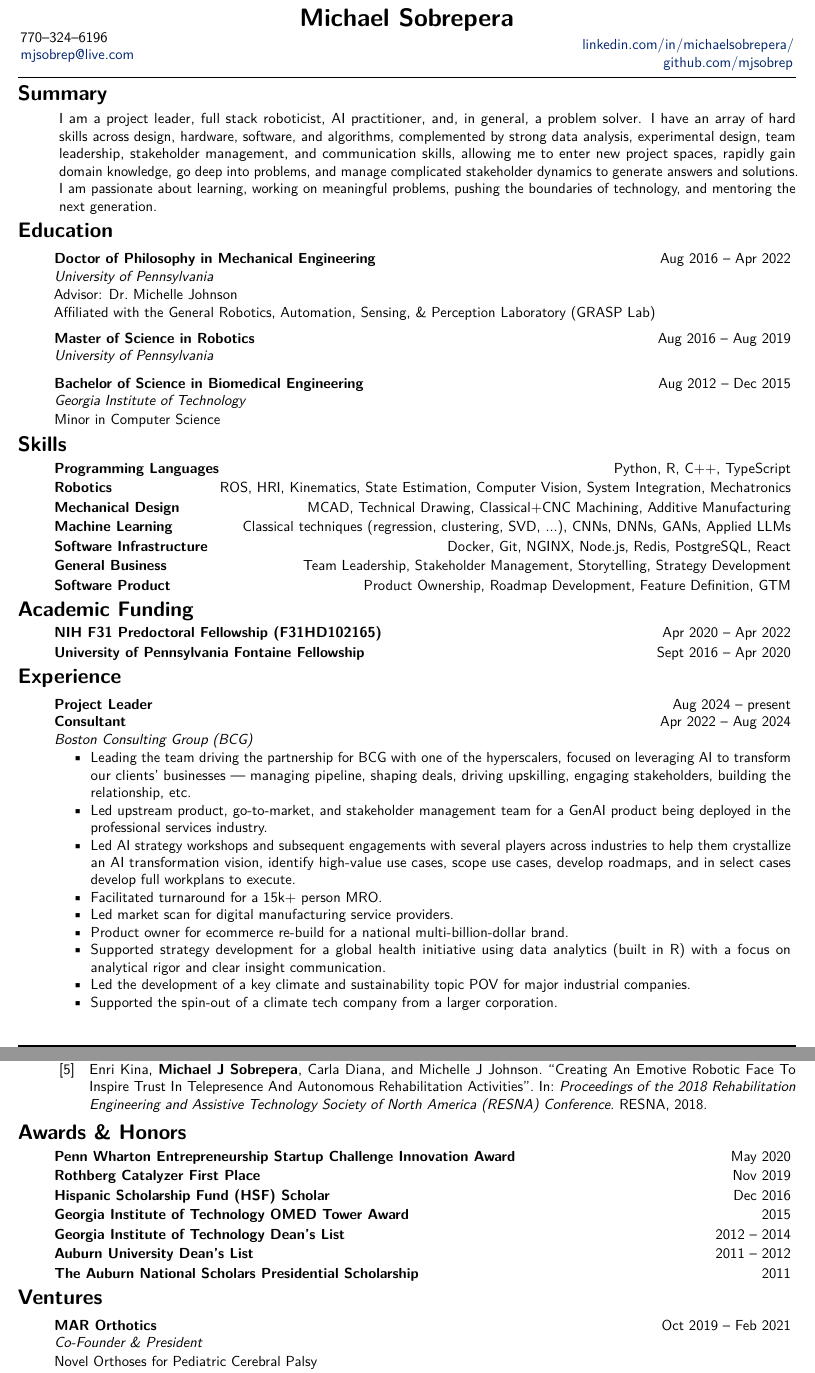
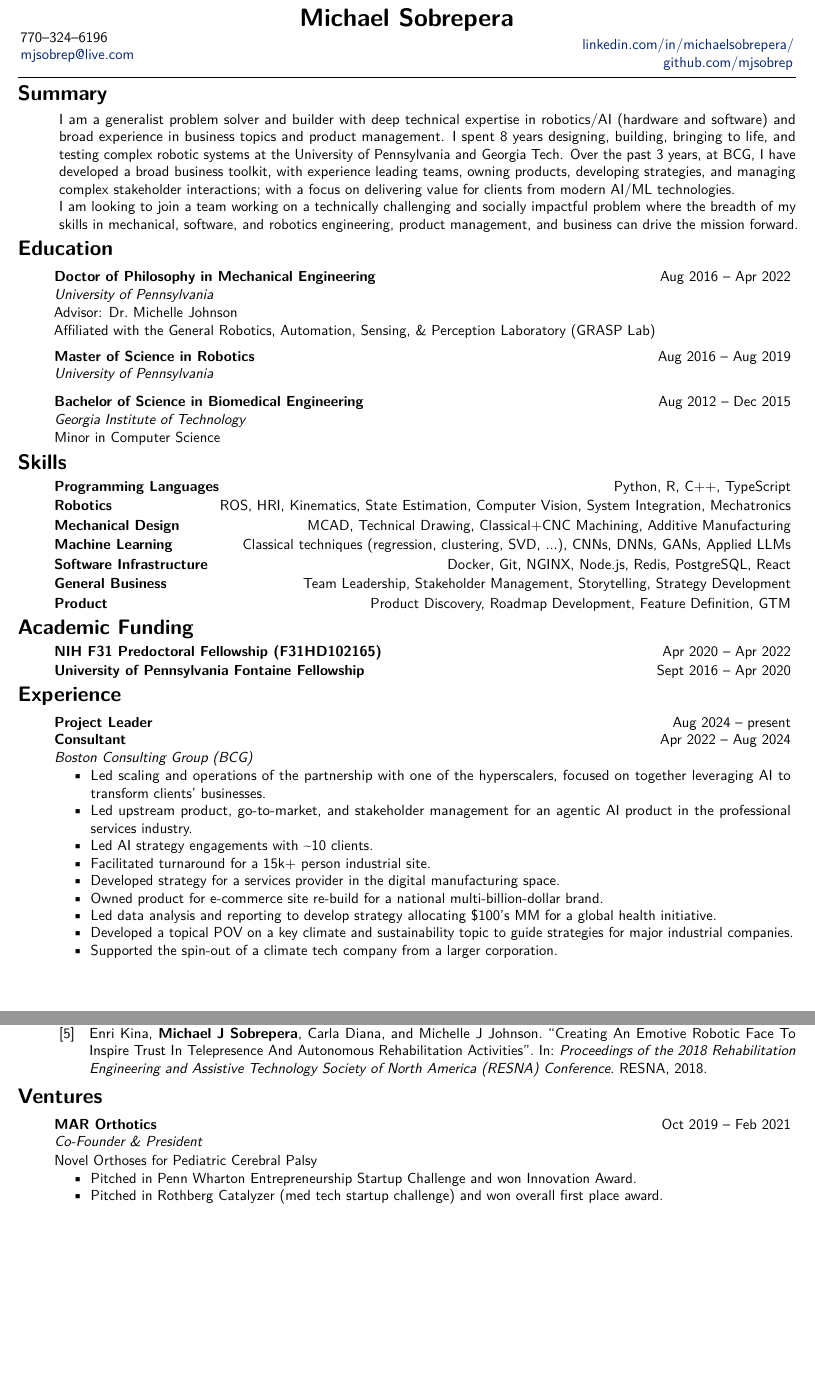
Before and after one commit to mjsobrep/cv, a LaTeX document (MichaelSobrepera.tex): two parts of pages 1 and 3 of 3, joined at a grey line, cut so that both start at the same text, the shorter picture padded with empty space. Compiled offline with pdfLaTeX.

Commit message:
Updates from Overleaf

```diff
--- a/MichaelSobrepera.tex
+++ b/MichaelSobrepera.tex
@@ -16,11 +16,15 @@
 
 \section*{Summary}
 \hspace*{\fill}\begin{minipage}{\textwidth-\cvindent}
-I am a project leader, full stack roboticist, AI practitioner, and, in general, a problem solver.
-I have an array of hard skills across design, hardware, software, and algorithms, complemented by strong data analysis, experimental design, team leadership, stakeholder management, and communication skills, allowing me to enter new project spaces, rapidly gain domain knowledge, go deep into problems, and manage complicated stakeholder dynamics to generate answers and solutions.
+I am a generalist problem solver and builder with deep technical expertise in robotics/AI (hardware and software) and broad experience in business topics and product management.
+I spent 8 years designing, building, bringing to life, and testing complex robotic systems at the University of Pennsylvania and Georgia Tech.
+Over the past 3 years, at BCG, I have developed a broad business toolkit, with experience leading teams, owning products, developing strategies, and managing complex stakeholder interactions; with a focus on delivering value for clients from modern AI/ML technologies.
+
+I am looking to join a team working on a technically challenging and socially impactful problem where the breadth of my skills in mechanical, software, and robotics engineering, product management, and business can drive the mission forward.
+% and testing them  have an array of hard skills across design, hardware, software, and algorithms, complemented by strong data analysis, experimental design, team leadership, stakeholder management, and communication skills, allowing me to enter new project spaces, rapidly gain domain knowledge, go deep into problems, and manage complicated stakeholder dynamics to generate answers and solutions.
 %My work focuses on understanding how social robots can be used to enhance telerehabilitation and how computer vision can be used for motor assessment.
 %I am funded under an NIH F31 Pre-Doctoral Fellowship.
-I am passionate about learning, working on meaningful problems, pushing the boundaries of technology, and mentoring the next generation.
+% I am passionate about learning, working on meaningful problems, pushing the boundaries of technology, and mentoring the next generation.
 
 
 \end{minipage}
@@ -53,7 +57,7 @@ I am passionate about learning, working on meaningful problems, pushing the boun
 
     \cvitemshort{General Business}{Team Leadership, Stakeholder Management, Storytelling, Strategy Development}{}
 
-    \cvitemshort{Software Product}{Product Ownership, Roadmap Development, Feature Definition, GTM}{}
+    \cvitemshort{Product}{Product Discovery, Roadmap Development, Feature Definition, GTM}{}
 
 \end{cvsection}
 \begin{cvsection}{Academic Funding}
@@ -68,14 +72,14 @@ I am passionate about learning, working on meaningful problems, pushing the boun
     \cvitemtwojob{Project Leader}{Boston Consulting Group (BCG)}{Seattle, WA}{Aug 2024}{present}{
         \vspace{-0.2cm}
         \begin{itemize}
-            \item Leading the team driving the partnership for BCG with one of the hyperscalers, focused on leveraging AI to transform our clients' businesses --- managing pipeline, shaping deals, driving upskilling, engaging stakeholders, building the relationship, etc.
-            \item Led upstream product, go-to-market, and stakeholder management team for a GenAI product being deployed in the professional services industry.
-            \item Led AI strategy workshops and subsequent engagements with several players across industries to help them crystallize an AI transformation vision, identify high-value use cases, scope use cases, develop roadmaps, and in select cases develop full workplans to execute.
-            \item Facilitated turnaround for a 15k+ person MRO.
-            \item Led market scan for digital manufacturing service providers.
-            \item Product owner for ecommerce re-build for a national multi-billion-dollar brand.
-            \item Supported strategy development for a global health initiative using data analytics (built in R) with a focus on analytical rigor and clear insight communication.
-            \item Led the development of a key climate and sustainability topic POV for major industrial companies.
+            \item Led scaling and operations of the partnership with one of the hyperscalers, focused on together leveraging AI to transform clients' businesses.
+            \item Led upstream product, go-to-market, and stakeholder management for an agentic AI product in the professional services industry.
+            \item Led AI strategy engagements with \textasciitilde10 clients.
+            \item Facilitated turnaround for a 15k+ person industrial site.
+            \item Developed strategy for a services provider in the digital manufacturing space.
+            \item Owned product for e-commerce site re-build for a national multi-billion-dollar brand.
+            \item Led data analysis and reporting to develop strategy allocating \$100's MM for a global health initiative.
+            \item Developed a topical POV on a key climate and sustainability topic to guide strategies for major industrial companies.
             \item Supported the spin-out of a climate tech company from a larger corporation.
         \end{itemize}
     }{Consultant}{Apr 2022}{Aug 2024}
@@ -92,13 +95,14 @@ I am passionate about learning, working on meaningful problems, pushing the boun
     }
 
     \cvitemtwojob{Research Technician II}{Georgia Institute of Technology, IRIM Technology Transition Laboratory}{Atlanta, GA}{Dec 2015}{Jun 2016}{
-        Edge-Based Tracking for Flexible Manufacturing
+        % Edge-Based Tracking for Flexible Manufacturing
+        \vspace{-0.2cm}
         \begin{itemize}
-            \item Redeveloped a vision-based real-time textureless tracker from a research code base (C++) to a well documented robust system capable of running at \(30+\) fps at \(1920\times1080\) pixels, to enable manipulation on non-fixed, non-located car parts at a partner automotive facility.
-            \item Supported industrial partner in successful technical demonstrations to management.
+            \item Translated a vision-based real-time textureless tracker from a research code base to a well documented robust system capable of running reliably at high resolution and frame rate with low latency to enable manipulation on non-fixed, non-located parts at a partner manufacturing facility.
+            % \item Supported industrial partner in successful technical demonstrations to management.
                   %\item Utilized heavy industrial robots while developing perception, calibration, and control systems.
             \item Developed tools for calibrating multiple robot arms to cameras.
-            \item Integrated perception and motion control to track moving targets with a collaborative robot (UR 5).
+            \item Integrated perception and motion control to track moving targets with a collaborative robot.
         \end{itemize}
     }{Undergraduate Research Assistant}{Aug 2015}{Dec 2015}
 
@@ -195,24 +198,24 @@ I am passionate about learning, working on meaningful problems, pushing the boun
 
 \end{cvsection}
 
-\begin{cvsection}{Awards \& Honors}
+% \begin{cvsection}{Awards \& Honors}
 
-    \cvitemshort{Penn Wharton Entrepreneurship Startup Challenge Innovation Award}{May 2020}{}
+%     \cvitemshort{Penn Wharton Entrepreneurship Startup Challenge Innovation Award}{May 2020}{}
 
-    \cvitemshort{Rothberg Catalyzer First Place}{Nov 2019}{}
+%     \cvitemshort{Rothberg Catalyzer First Place}{Nov 2019}{}
 
 
-    \cvitemshort{Hispanic Scholarship Fund (HSF) Scholar}{Dec 2016}{}
+%     \cvitemshort{Hispanic Scholarship Fund (HSF) Scholar}{Dec 2016}{}
 
-    \cvitemshort{Georgia Institute of Technology OMED Tower Award}{2015}{}
+%     \cvitemshort{Georgia Institute of Technology OMED Tower Award}{2015}{}
 
-    \cvitemshort{Georgia Institute of Technology Dean's List}{2012 -- 2014}{}
+%     \cvitemshort{Georgia Institute of Technology Dean's List}{2012 -- 2014}{}
 
-    \cvitemshort{Auburn University Dean's List}{2011 -- 2012}{}
+%     \cvitemshort{Auburn University Dean's List}{2011 -- 2012}{}
 
-    \cvitemshort{The Auburn National Scholars Presidential Scholarship}{2011}{}
+%     \cvitemshort{The Auburn National Scholars Presidential Scholarship}{2011}{}
 
-\end{cvsection}
+% \end{cvsection}
 
 
 \begin{cvsection}{Ventures}
@@ -220,7 +223,8 @@ I am passionate about learning, working on meaningful problems, pushing the boun
     \cvitem{MAR Orthotics}{Co-Founder \& President}{}{Oct 2019}{Feb 2021}{
         Novel Orthoses for Pediatric Cerebral Palsy
         \begin{itemize}
-            \item Public face of company, successfully pitched through multiple innovation and business competitions to win competitive awards.
+            \item Pitched in Penn Wharton Entrepreneurship Startup Challenge and won Innovation Award.
+            \item Pitched in Rothberg Catalyzer (med tech startup challenge) and won overall first place award.
             \item Performed customer discovery and validation to refine product market fit.
         \end{itemize}
     }
```
Also changed, not shown: ref.bib (+8 -0 lines), MichaelSobrepera.tex (77 more changed lines).
